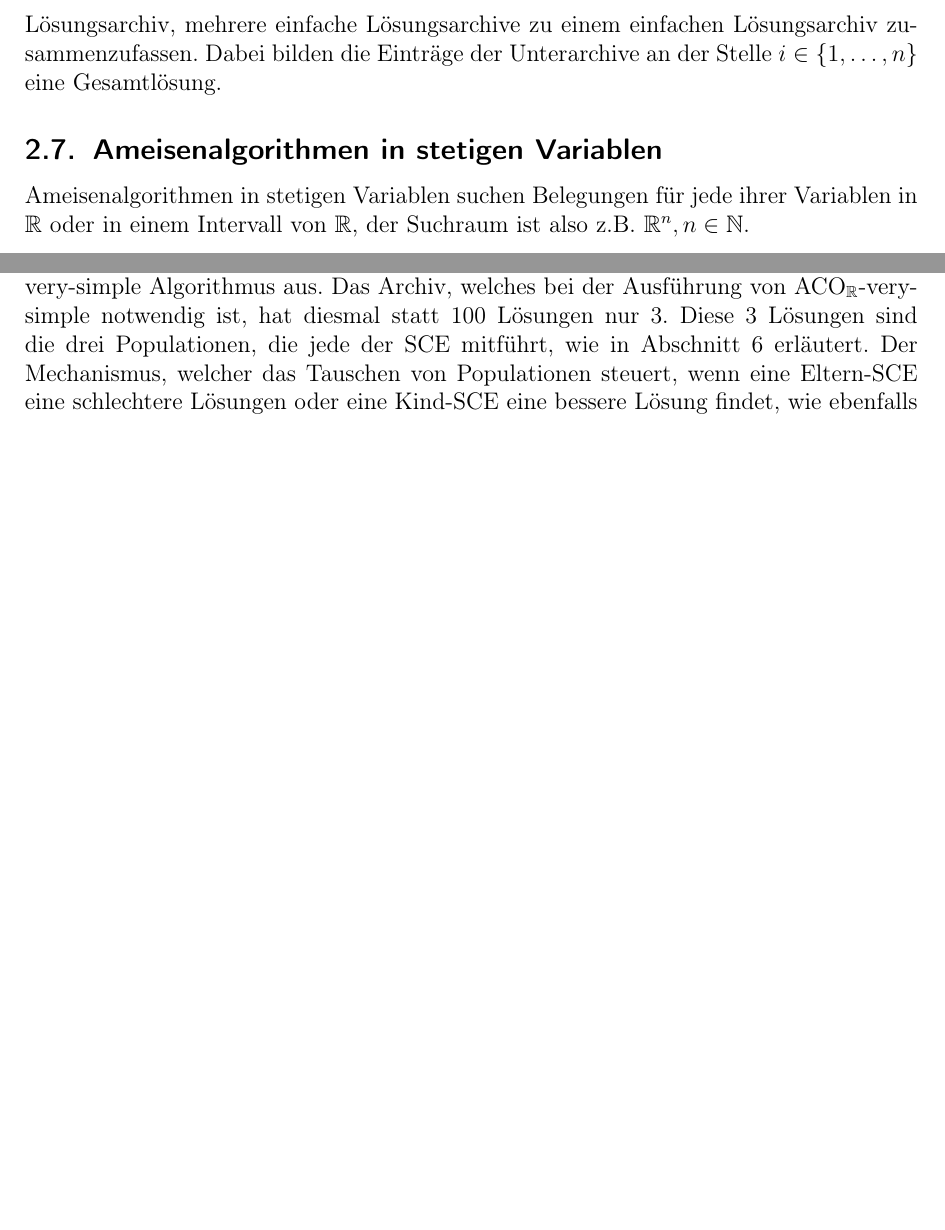
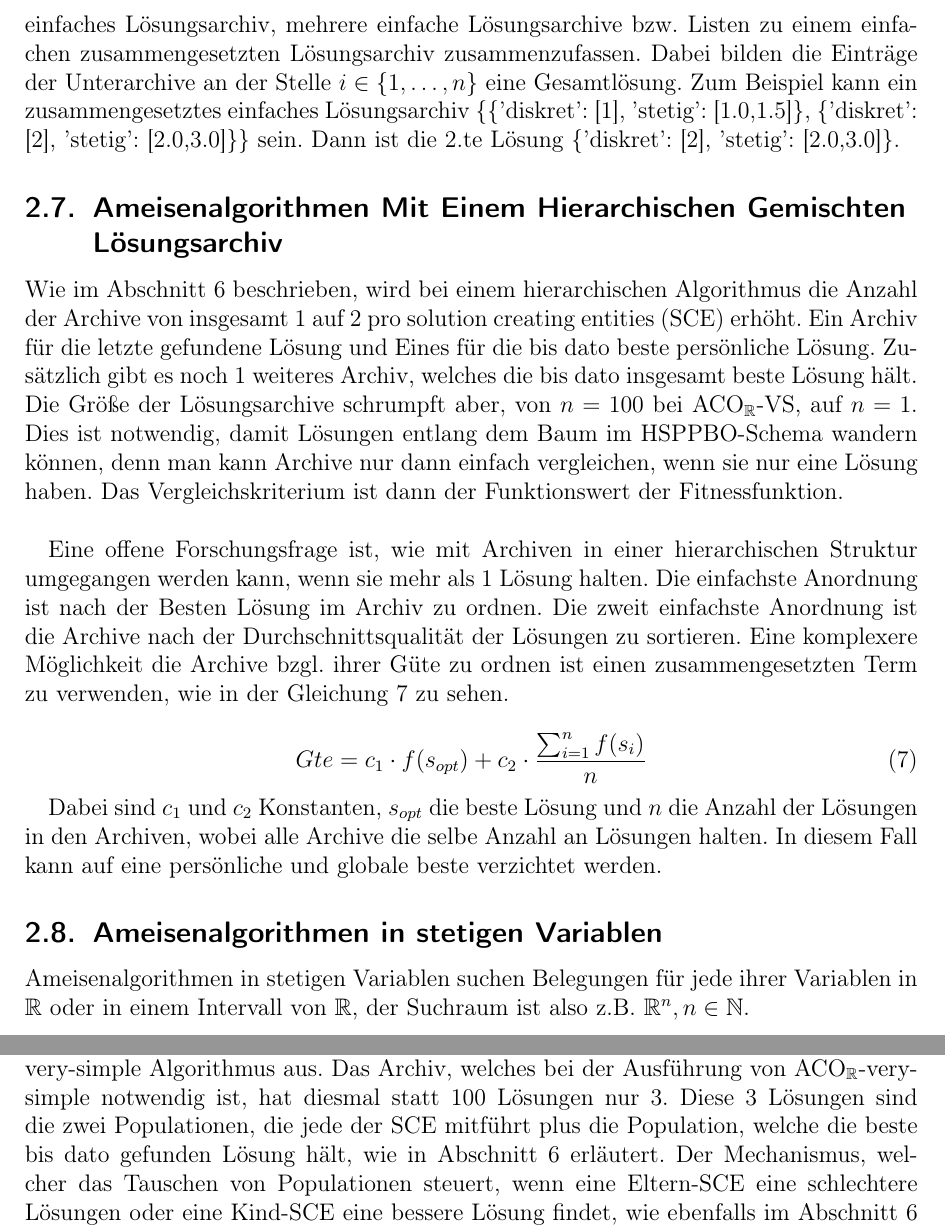
Before and after one commit to FXJackAll/Masterarbeit_Code, a LaTeX document (Masterarbeit_schriftliche_Ausarbeitung/Masterarbeit.tex): two parts of pages 10 and 16 of 55 before the commit and two parts of pages 10 and 17 of 56 after it, joined at a grey line, cut so that both start at the same text, the shorter picture padded with empty space. The pictures show the PDF file Masterarbeit_schriftliche_Ausarbeitung/Masterarbeit.pdf that the author committed with the source.

Commit message:
Masterarbeit weiter geschrieben

```diff
--- a/Masterarbeit_schriftliche_Ausarbeitung/Masterarbeit.tex
+++ b/Masterarbeit_schriftliche_Ausarbeitung/Masterarbeit.tex
@@ -263,9 +263,25 @@ within=section,
 
 	\subsection{Ameisenalgorithmen Mit Einem Gemischten Lösungsarchiv}
 
-	Da in dieser Arbeit die Art der Algorithmen, die getestet werden und die Art der Funktionen, die zum Testen benutzt werden, erweitert wird, müssen wir auch den Begriff des Lösungsarchivs erweitern. Gegeben eine Funktion mit gemischten Variablen, wie in den Abschnitten [] und \ref{subsubsec:Coil_Spring_Design_Problem} und ein einfaches Lösungsarchiv mit \(n \in \mathbb{N}\) Einträgen, wie es im Abschnitt~\ref{subsec:Ameisenalgorithmen_Mit_Einem_Stetigen_Loesungsarchiv} definiert wurde, dann ist die einfachste Erweiterung für ein einfaches Lösungsarchiv, mehrere einfache Lösungsarchive zu einem einfachen Lösungsarchiv zusammenzufassen. Dabei bilden die Einträge der Unterarchive an der Stelle \(i \in \{1, \dots, n\}\) eine Gesamtlösung.
+	Da in dieser Arbeit die Art der Algorithmen, die getestet werden und die Art der Funktionen, die zum Testen benutzt werden, erweitert wird, müssen wir auch den Begriff des Lösungsarchivs erweitern. Gegeben eine Funktion mit gemischten Variablen, wie in den Abschnitten [] und \ref{subsubsec:Coil_Spring_Design_Problem} und ein einfaches Lösungsarchiv mit \(n \in \mathbb{N}\) Einträgen, wie es im Abschnitt~\ref{subsec:Ameisenalgorithmen_Mit_Einem_Stetigen_Loesungsarchiv} definiert wurde, dann ist die einfachste Erweiterung für ein einfaches Lösungsarchiv, mehrere einfache Lösungsarchive bzw. Listen zu einem einfachen zusammengesetzten Lösungsarchiv zusammenzufassen. Dabei bilden die Einträge der Unterarchive an der Stelle \(i \in \{1, \dots, n\}\) eine Gesamtlösung. Zum Beispiel kann ein zusammengesetztes einfaches Lösungsarchiv \{\{'diskret': [1], 'stetig': [1.0,1.5]\}, \{'diskret': [2], 'stetig': [2.0,3.0]\}\} sein. Dann ist die \(2.\)te Lösung \{'diskret': [2], 'stetig': [2.0,3.0]\}.
 
 	%Wie im Abschnitt~\ref{subsec:mixed_variable} beschrieben, können Variablen verschieden Skalenniveaus haben aber wenn
+
+	\subsection{Ameisenalgorithmen Mit Einem Hierarchischen Gemischten Lösungsarchiv}
+
+	Wie im Abschnitt~\ref{sec:HSPPBO_Schema} beschrieben, wird bei einem hierarchischen Algorithmus die Anzahl der Archive von insgesamt 1 auf 2 pro \ac{sce} erhöht. Ein Archiv für die letzte gefundene Lösung und Eines für die bis dato beste persönliche Lösung. Zusätzlich gibt es noch 1 weiteres Archiv, welches die bis dato insgesamt beste Lösung hält. Die Größe der Lösungsarchive schrumpft aber, von \(n = 100\) bei ACO\(_\mathbb{R}\)-VS, auf \(n = 1\). Dies ist notwendig, damit Lösungen entlang dem Baum im HSPPBO-Schema wandern können, denn man kann Archive nur dann einfach vergleichen, wenn sie nur eine Lösung haben. Das Vergleichskriterium ist dann der Funktionswert der Fitnessfunktion.\hfill\newline
+
+	%TODO Forschungsfrage hier formulieren?
+
+	Eine offene Forschungsfrage ist, wie mit Archiven in einer hierarchischen Struktur umgegangen werden kann, wenn sie mehr als 1 Lösung halten. Die einfachste Anordnung ist nach der Besten Lösung im Archiv zu ordnen. Die zweit einfachste Anordnung ist die Archive nach der Durchschnittsqualität der Lösungen zu sortieren. Eine komplexere Möglichkeit die Archive bzgl. ihrer Güte zu ordnen ist einen zusammengesetzten Term zu verwenden, wie in der Gleichung~\ref{eq:Archiveguete} zu sehen.
+
+	\begin{equation} \label{eq:Archiveguete}
+		Güte = c_1 \cdot f(s_{opt}) + c_2 \cdot \frac{\sum_{i = 1}^n f(s_i)}{n}
+	\end{equation}
+
+	Dabei sind \(c_1\) und \(c_2\) Konstanten, \(s_{opt}\) die beste Lösung und \(n\) die Anzahl der Lösungen in den Archiven, wobei alle Archive die selbe Anzahl an Lösungen halten. In diesem Fall kann auf eine persönliche und globale beste verzichtet werden.
+
+	%TODO Fragen, wo dieser Abschnitt am besten hin soll
 
 	\subsection{Ameisenalgorithmen in stetigen Variablen}
 
@@ -482,7 +498,7 @@ within=section,
 
 	\subsection{Hom-HPB-ACO\(_\mathbb{R}\)-very-simple} \label{subsec:Homogen_HPB_ACO_R_very_simple}
 
-	\noindent Die einfachste Kombination aus dem HSPPBO-Schema und ACO\(_\mathbb{R}\)-very-simple ergibt Hom-HPB-ACO\(_\mathbb{R}\)-very-simple. Dabei führt jede \ac{sce}, nach der Initialisierung, den ACO\(_\mathbb{R}\)-very-simple Algorithmus aus. Das Archiv, welches bei der Ausführung von ACO\(_\mathbb{R}\)-very-simple notwendig ist, hat diesmal statt 100 Lösungen nur 3. Diese 3 Lösungen sind die drei Populationen, die jede der SCE mitführt, wie in Abschnitt~\ref{sec:HSPPBO_Schema} erläutert. Der Mechanismus, welcher das Tauschen von Populationen steuert, wenn eine Eltern-SCE eine schlechtere Lösungen oder eine Kind-SCE eine bessere Lösung findet, wie ebenfalls im Abschnitt~\ref{sec:HSPPBO_Schema} dargelegt, bleibt der gleiche. Dies führt zur Bezeichnung Hierarchical Population-Based ACO\(_\mathbb{R}\)-very-simple oder kurz HPB-ACO\(_\mathbb{R}\)-VS. Was wir noch nicht aufgegriffen haben und wovon in \cite{kupfer2021hierarchical}, über das Tauschen der Knoten im Baum hinaus, kein weiterer Gebraucht gemacht wird, ist, dass die SCEs, abhängig von ihrer Position im Baum, nicht exakt denselben Algorithmus ausführen müssen. Weil aber die erste Iteration der Kombination des HSPPBO-Schemes mit dem ACO\(_\mathbb{R}\)-very-simple Algorithmus dies ebenfalls nicht ausnutzt, bezeichnen wir diese Iteration Homogen-HPB-ACO\(_\mathbb{R}\)-VS oder kurz Hom-HPB-ACO\(_\mathbb{R}\)-VS.
+	\noindent Die einfachste Kombination aus dem HSPPBO-Schema und ACO\(_\mathbb{R}\)-very-simple ergibt Hom-HPB-ACO\(_\mathbb{R}\)-very-simple. Dabei führt jede \ac{sce}, nach der Initialisierung, den ACO\(_\mathbb{R}\)-very-simple Algorithmus aus. Das Archiv, welches bei der Ausführung von ACO\(_\mathbb{R}\)-very-simple notwendig ist, hat diesmal statt 100 Lösungen nur 3. Diese 3 Lösungen sind die zwei Populationen, die jede der SCE mitführt plus die Population, welche die beste bis dato gefunden Lösung hält, wie in Abschnitt~\ref{sec:HSPPBO_Schema} erläutert. Der Mechanismus, welcher das Tauschen von Populationen steuert, wenn eine Eltern-SCE eine schlechtere Lösungen oder eine Kind-SCE eine bessere Lösung findet, wie ebenfalls im Abschnitt~\ref{sec:HSPPBO_Schema} dargelegt, bleibt der gleiche. Dies führt zur Bezeichnung Hierarchical Population-Based ACO\(_\mathbb{R}\)-very-simple oder kurz HPB-ACO\(_\mathbb{R}\)-VS. Was wir noch nicht aufgegriffen haben und wovon in \cite{kupfer2021hierarchical}, über das Tauschen der Knoten im Baum hinaus, kein weiterer Gebraucht gemacht wird, ist, dass die SCEs, abhängig von ihrer Position im Baum, nicht exakt denselben Algorithmus ausführen müssen. Weil aber die erste Iteration der Kombination des HSPPBO-Schemes mit dem ACO\(_\mathbb{R}\)-very-simple Algorithmus dies ebenfalls nicht ausnutzt, bezeichnen wir diese Iteration Homogen-HPB-ACO\(_\mathbb{R}\)-VS oder kurz Hom-HPB-ACO\(_\mathbb{R}\)-VS.
 
 	%TODO einarbeiten, dass Archive sehr klein sind und es trotzdem funktioniert
 	%TODO fragen ob Überschrift Homo-HPB-ACO sein soll oder Homo-Hierarchical Population-Based Aco
```
Also changed, not shown: Masterarbeit_schriftliche_Ausarbeitung/Masterarbeit.pdf, 7 other files.
